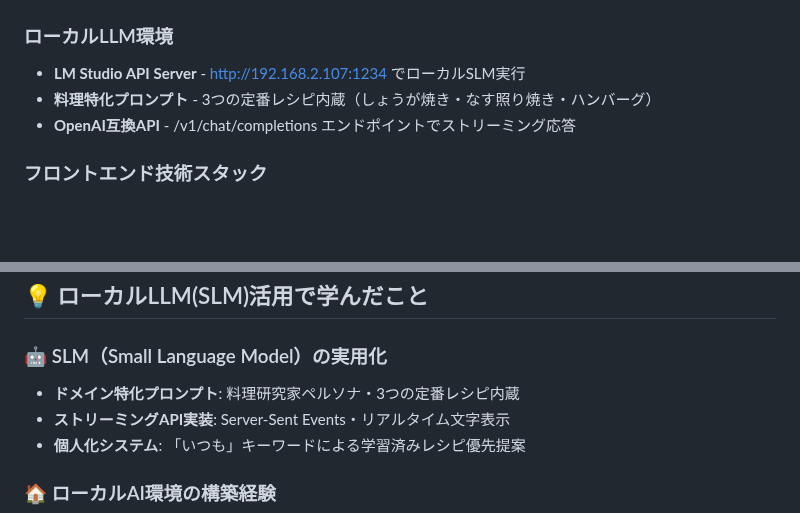
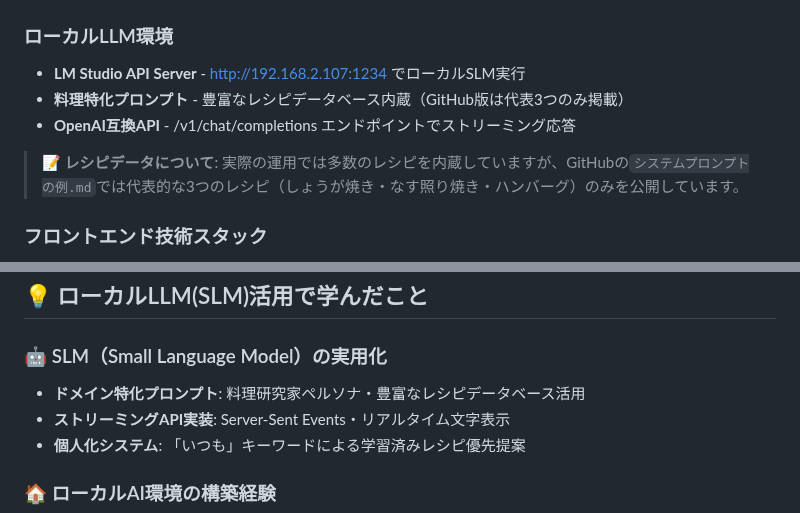
Before and after one commit to tomomo086/Recipe_SLM, a Markdown page: README.md, 2 parts joined by grey strips. Rendered like a GitHub page; blank space fills up the shorter version.

```diff
--- a/README.md
+++ b/README.md
@@ -158,8 +158,10 @@ LM StudioとローカルSLM（Small Language Model）を組み合わせた**完
 
 ### ローカルLLM環境
 - **LM Studio API Server** - http://192.168.2.107:1234 でローカルSLM実行
-- **料理特化プロンプト** - 3つの定番レシピ内蔵（しょうが焼き・なす照り焼き・ハンバーグ）
+- **料理特化プロンプト** - 豊富なレシピデータベース内蔵（GitHub版は代表3つのみ掲載）
 - **OpenAI互換API** - /v1/chat/completions エンドポイントでストリーミング応答
+
+> 📝 **レシピデータについて**: 実際の運用では多数のレシピを内蔵していますが、GitHubの`システムプロンプトの例.md`では代表的な3つのレシピ（しょうが焼き・なす照り焼き・ハンバーグ）のみを公開しています。
 
 ### フロントエンド技術スタック
 - **バニラJavaScript** - フレームワーク依存なし・軽量実装
@@ -190,7 +192,7 @@ chat.html (UI) ←→ script.js (ストリーミング処理) ←→ LM Studio A
 ## 💡 ローカルLLM(SLM)活用で学んだこと
 
 ### 🤖 SLM（Small Language Model）の実用化
-- **ドメイン特化プロンプト**: 料理研究家ペルソナ・3つの定番レシピ内蔵
+- **ドメイン特化プロンプト**: 料理研究家ペルソナ・豊富なレシピデータベース活用
 - **ストリーミングAPI実装**: Server-Sent Events・リアルタイム文字表示
 - **個人化システム**: 「いつも」キーワードによる学習済みレシピ優先提案
 
```
